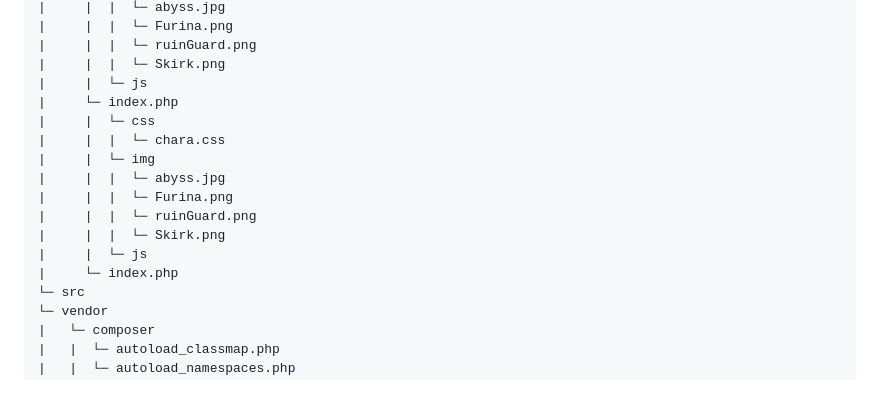
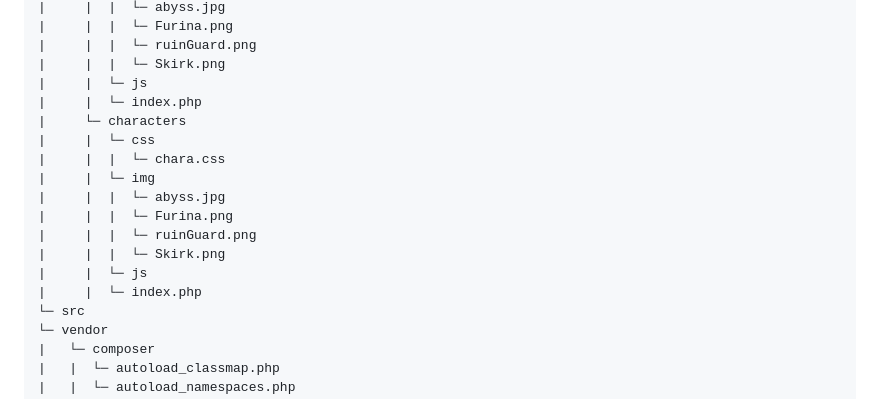
Before and after one commit to LLen-G/AD-Task-2, a Markdown page: README.md, the part around the change. Rendered like a GitHub page.

```diff
--- a/README.md
+++ b/README.md
@@ -121,7 +121,8 @@ AD-Task-2
 |     |  |  └─ ruinGuard.png
 |     |  |  └─ Skirk.png
 |     |  └─ js
-|     └─ index.php
+|     |  └─ index.php
+|     └─ characters
 |     |  └─ css
 |     |  |  └─ chara.css
 |     |  └─ img
@@ -130,7 +131,7 @@ AD-Task-2
 |     |  |  └─ ruinGuard.png
 |     |  |  └─ Skirk.png
 |     |  └─ js
-|     └─ index.php
+|     |  └─ index.php
 └─ src
 └─ vendor
 |   └─ composer
```
